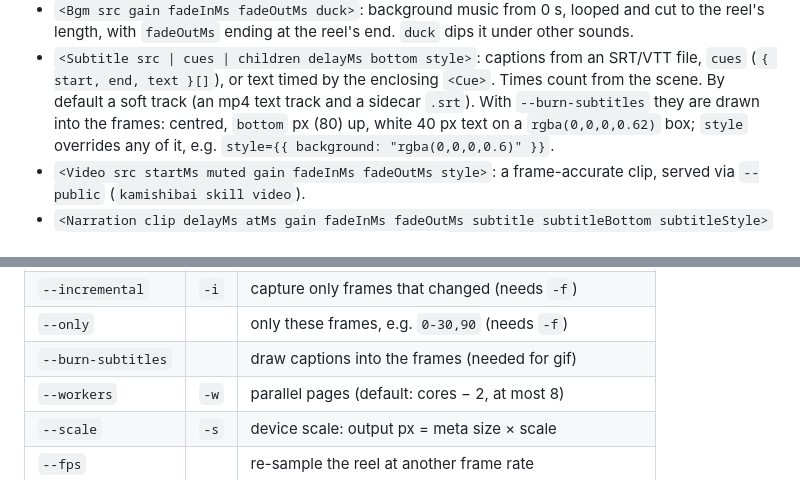
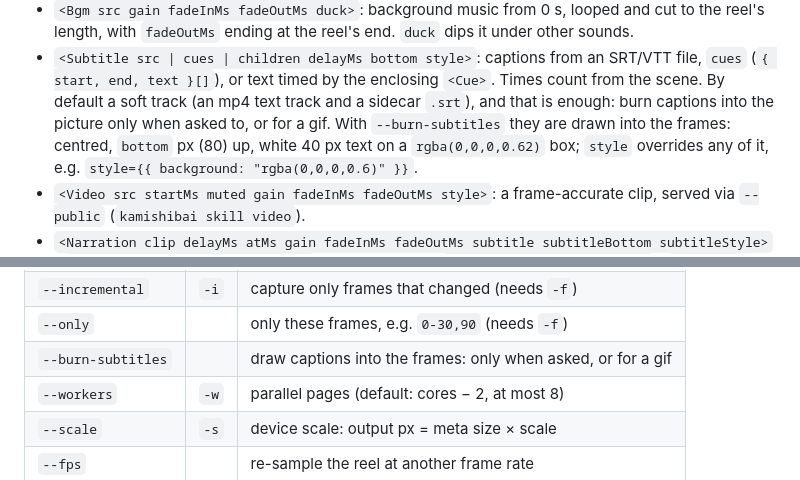
Before and after one commit to reearth/kamishibai, a Markdown page: src/skill.md, 2 parts joined by grey strips. Drawn GitHub-style.

```diff
--- a/src/skill.md
+++ b/src/skill.md
@@ -187,8 +187,9 @@ Components and hooks (times in ms):
 - `<Subtitle src | cues | children delayMs bottom style>`: captions from an
   SRT/VTT file, `cues` (`{ start, end, text }[]`), or text timed by the
   enclosing `<Cue>`. Times count from the scene. By default a soft track (an
-  mp4 text track and a sidecar `.srt`). With `--burn-subtitles` they are drawn
-  into the frames: centred, `bottom` px (80) up, white 40 px text on a
+  mp4 text track and a sidecar `.srt`), and that is enough: burn captions into
+  the picture only when asked to, or for a gif. With `--burn-subtitles` they are
+  drawn into the frames: centred, `bottom` px (80) up, white 40 px text on a
   `rgba(0,0,0,0.62)` box; `style` overrides any of it, e.g.
   `style={{ background: "rgba(0,0,0,0.6)" }}`.
 - `<Video src startMs muted gain fadeInMs fadeOutMs style>`: a frame-accurate
@@ -293,7 +294,7 @@ directory is served), or a URL you serve.
 | `--frames-dir` | `-f` | keep the PNG frames here |
 | `--incremental` | `-i` | capture only frames that changed (needs `-f`) |
 | `--only` | | only these frames, e.g. `0-30,90` (needs `-f`) |
-| `--burn-subtitles` | | draw captions into the frames (needed for gif) |
+| `--burn-subtitles` | | draw captions into the frames: only when asked, or for a gif |
 | `--workers` | `-w` | parallel pages (default: cores − 2, at most 8) |
 | `--scale` | `-s` | device scale: output px = meta size × scale |
 | `--fps` | | re-sample the reel at another frame rate |
```
Also changed, not shown: CHANGELOG.md (+1 -0 lines).
